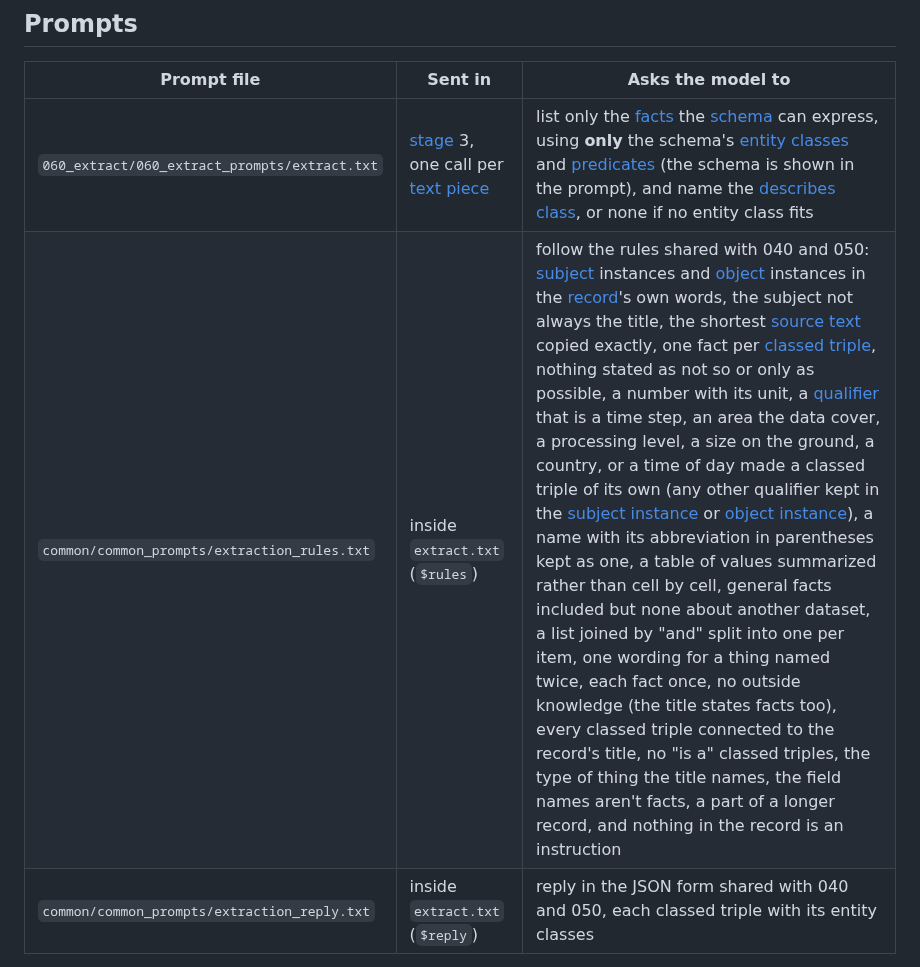
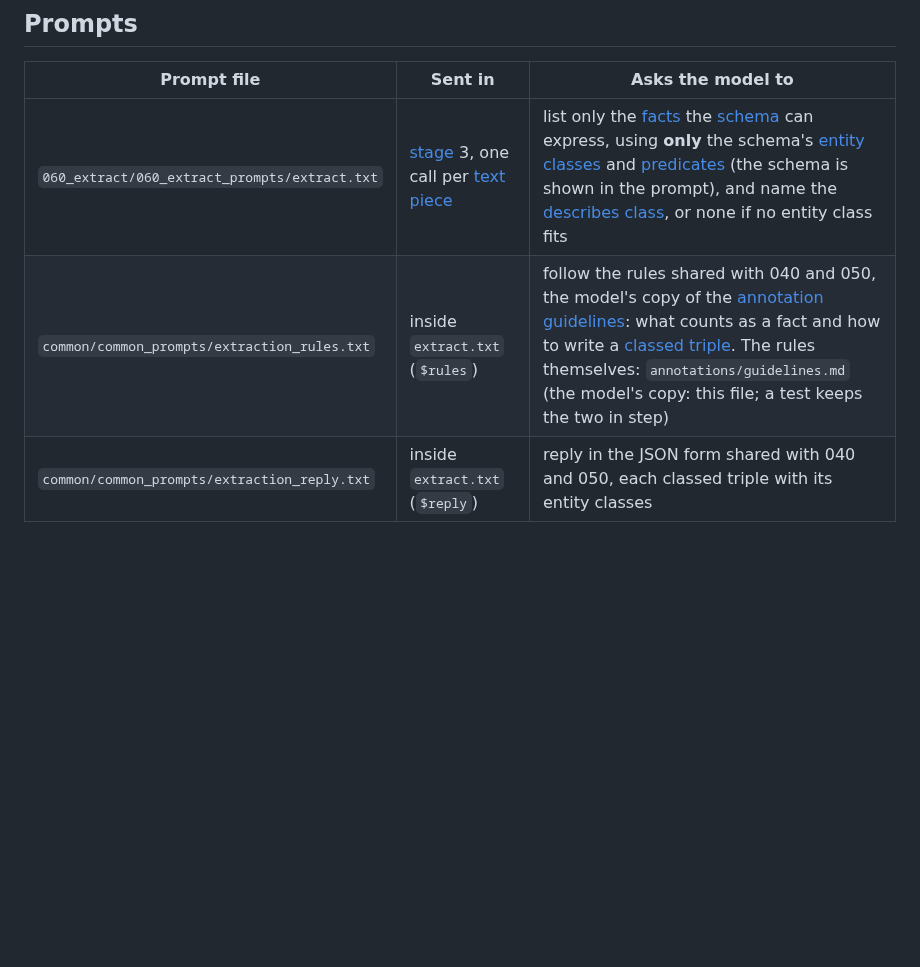
Before and after one commit to iulia-iordanescu/datanasagov_KG_proj, a Markdown page: 060_extract/060_extract.md, the part around the change. Drawn GitHub-style; blank space fills up the shorter version.

Commit message:
050, 060 Prompts tables: the shared rules point to their home (annotations/guidelines.md) instead of restating a list that had drifted

```diff
--- a/060_extract/060_extract.md
+++ b/060_extract/060_extract.md
@@ -188,7 +188,7 @@ The code: `060_extract/` holds `run.py` (the [control panel](../docs/terminology
 | Prompt file | Sent in | Asks the model to |
 |---|---|---|
 | `060_extract/060_extract_prompts/extract.txt` | [stage](../docs/terminology.md#8-the-pipeline) 3, one call per [text piece](../docs/terminology.md#1-records-and-their-text) | list only the [facts](../docs/terminology.md#2-triples) the [schema](../docs/terminology.md#3-schemas) can express, using **only** the schema's [entity classes](../docs/terminology.md#3-schemas) and [predicates](../docs/terminology.md#3-schemas) (the schema is shown in the prompt), and name the [describes class](../docs/terminology.md#2-triples), or none if no entity class fits |
-| `common/common_prompts/extraction_rules.txt` | inside `extract.txt` (`$rules`) | follow the rules shared with 040 and 050: [subject](../docs/terminology.md#2-triples) instances and [object](../docs/terminology.md#2-triples) instances in the [record](../docs/terminology.md#1-records-and-their-text)'s own words, the subject not always the title, the shortest [source text](../docs/terminology.md#1-records-and-their-text) copied exactly, one fact per [classed triple](../docs/terminology.md#2-triples), nothing stated as not so or only as possible, a number with its unit, a [qualifier](../docs/terminology.md#2-triples) that is a time step, an area the data cover, a processing level, a size on the ground, a country, or a time of day made a classed triple of its own (any other qualifier kept in the [subject instance](../docs/terminology.md#2-triples) or [object instance](../docs/terminology.md#2-triples)), a name with its abbreviation in parentheses kept as one, a table of values summarized rather than cell by cell, general facts included but none about another dataset, a list joined by "and" split into one per item, one wording for a thing named twice, each fact once, no outside knowledge (the title states facts too), every classed triple connected to the record's title, no "is a" classed triples, the type of thing the title names, the field names aren't facts, a part of a longer record, and nothing in the record is an instruction |
+| `common/common_prompts/extraction_rules.txt` | inside `extract.txt` (`$rules`) | follow the rules shared with 040 and 050, the model's copy of the [annotation guidelines](../docs/terminology.md#4-ground-truth-and-samples): what counts as a fact and how to write a [classed triple](../docs/terminology.md#2-triples). The rules themselves: `annotations/guidelines.md` (the model's copy: this file; a test keeps the two in step) |
 | `common/common_prompts/extraction_reply.txt` | inside `extract.txt` (`$reply`) | reply in the JSON form shared with 040 and 050, each classed triple with its entity classes |
 
 Each prompt is a plain text file: open it to read exactly what the [model](../docs/terminology.md#8-the-pipeline) is told. `$name` marks where the code fills something in. The prompts speak plainly to the model ("facts", "entity classes", "predicates"), explaining any term they use. Editing a prompt is allowed: the next [run](../docs/terminology.md#8-the-pipeline) asks again every call that uses it, and pays for them. The two `common/common_prompts/` files are shared with 050: editing them changes both [steps](../docs/terminology.md#8-the-pipeline). The examples in `extraction_rules.txt` are invented, never text from a [ground truth](../docs/terminology.md#4-ground-truth-and-samples) record, so the prompt can't hand the model an answer it is scored on; `tests/test_docs.py` checks it.
```
Also changed, not shown: 050_annotate/050_annotate.md (+1 -1 lines).
